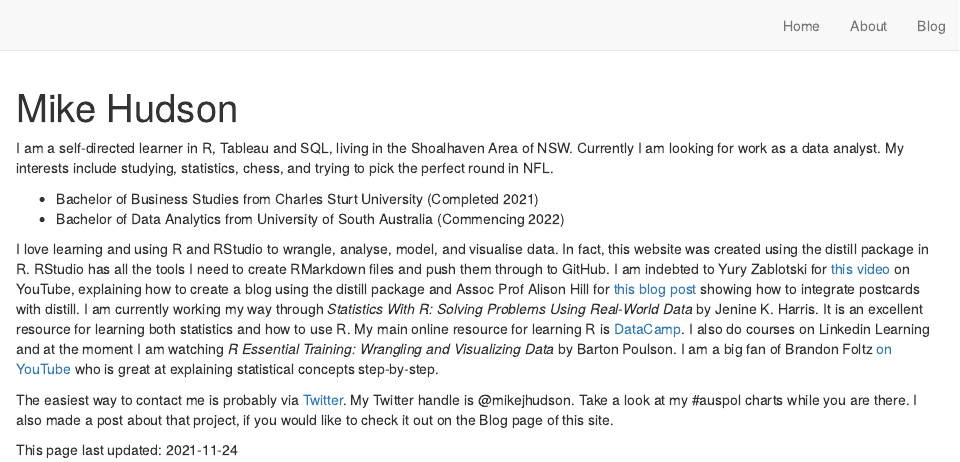
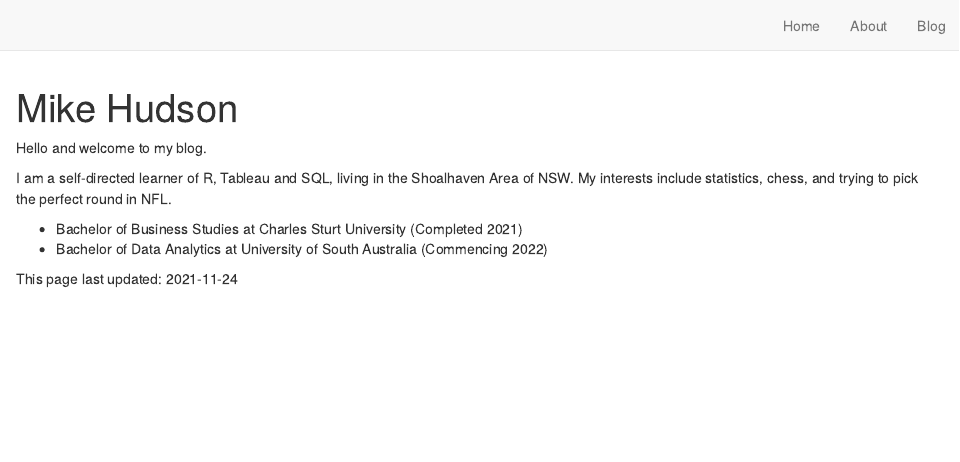
Before and after one commit to michaelhudson2205/mike_distill_blog, an R Markdown document (index.Rmd): the page in a window 1100 px wide, from its top. Rendered offline with R 4.5, knitr and Pandoc, with nearby package versions; drawn as R Markdown's standard HTML page in place of the format the file asks for.

Commit message:
Moved ifo from index page to about page.

```diff
--- a/index.Rmd
+++ b/index.Rmd
@@ -15,32 +15,14 @@ output:
 site: distill::distill_website
 ---
 
-I am a self-directed learner in R, Tableau and SQL, living in the Shoalhaven Area of NSW.
-Currently I am looking for work as a data analyst. My interests include studying, statistics,
-chess, and trying to pick the perfect round in NFL.
+Hello and welcome to my blog.
 
-- Bachelor of Business Studies from Charles Sturt University (Completed 2021)
-- Bachelor of Data Analytics from University of South Australia (Commencing 2022)
+I am a self-directed learner of R, Tableau and SQL, living in the Shoalhaven Area of NSW.
+My interests include statistics, chess, and trying to pick the perfect round in NFL.
 
-I love learning and using R and RStudio to wrangle, analyse, model, and visualise data.
-In fact, this website was created using the distill package in R. RStudio has all the tools
-I need to create RMarkdown files and push them through to GitHub. I am indebted to
-Yury Zablotski for [this video](https://www.youtube.com/watch?v=WZt4H-ogH3s) on YouTube,
-explaining how to create a blog using the distill package
-and Assoc Prof Alison Hill for [this blog post](https://www.apreshill.com/blog/2020-12-postcards-distill/)
-showing how to integrate postcards with distill.
-I am currently working my way through
-*Statistics With R: Solving Problems Using Real-World Data*
-by Jenine K. Harris. It is an excellent resource for learning both statistics
-and how to use R. My main online resource for learning R is [DataCamp](https://www.datacamp.com/).
-I also do courses on Linkedin Learning and at the moment I am watching
-*R Essential Training: Wrangling and Visualizing Data* by Barton Poulson. I am a big fan of
-Brandon Foltz [on YouTube](https://www.youtube.com/channel/UCFrjdcImgcQVyFbK04MBEhA) who
-is great at explaining statistical concepts step-by-step.
+- Bachelor of Business Studies at Charles Sturt University (Completed 2021)
+- Bachelor of Data Analytics at University of South Australia (Commencing 2022)
 
-The easiest way to contact me is probably via [Twitter](https://twitter.com/mikejhudson).
-My Twitter handle is @mikejhudson.
-Take a look at my #auspol charts while you are there. I also made a post about
-that project, if you would like to check it out on the Blog page of this site.
+
 
 This page last updated: 2021-11-24
```
Also changed, not shown: about.Rmd (+24 -1 lines), 3 other files.
